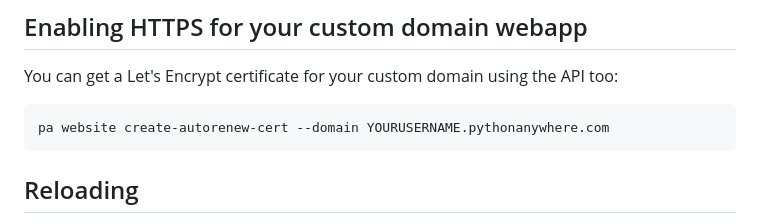
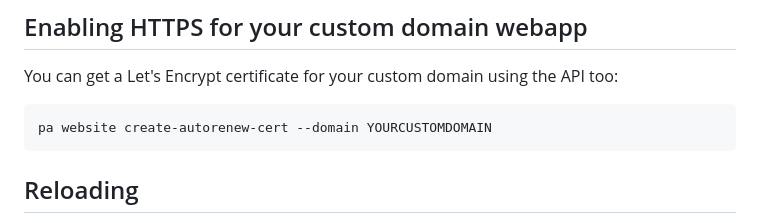
Before and after one commit to pythonanywhere/help_pages, a Markdown page: articles/ASGICommandLine.md, the part around the change. GitHub-like rendering.

Commit message:
Makes asgi let's encrypt pa cli domain less confusing. by Giles and Filip

````diff
--- a/articles/ASGICommandLine.md
+++ b/articles/ASGICommandLine.md
@@ -296,7 +296,7 @@ for your web app. For more details on setting up DNS for a custom domain, see:
 You can get a Let's Encrypt certificate for your custom domain using the API too:
 
 ```bash
-pa website create-autorenew-cert --domain YOURUSERNAME.pythonanywhere.com
+pa website create-autorenew-cert --domain YOURCUSTOMDOMAIN
 ```
 
 ## Reloading
````
Also changed, not shown: articles/FlaskSocketIO.md (+1 -1 lines).
